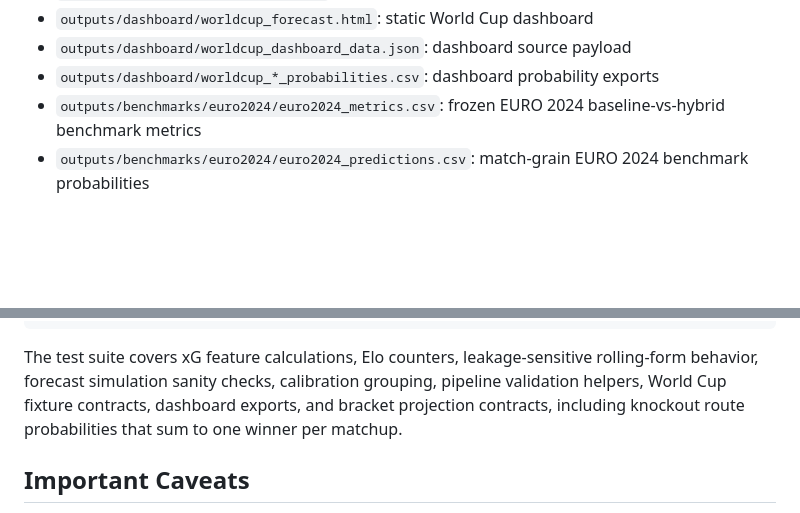
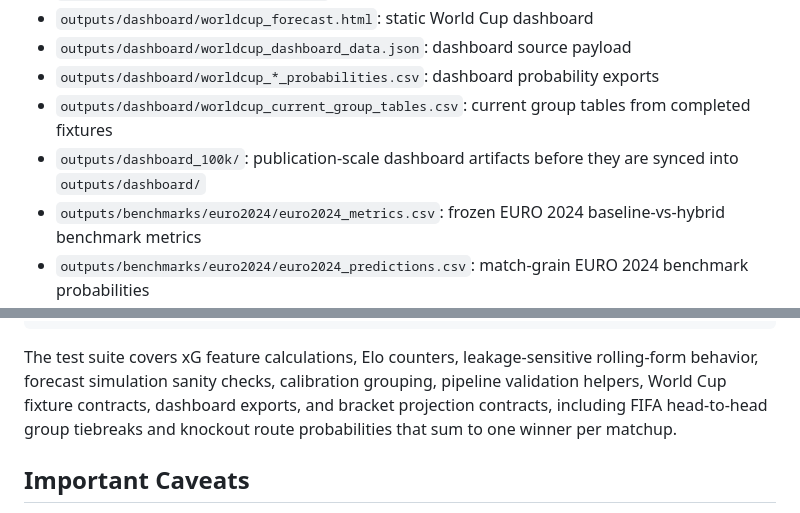
Before and after one commit to DavidZenz/xGelo, a Markdown page: README.md, 2 parts joined by grey strips. Drawn GitHub-style; blank space fills up the shorter version.

```diff
--- a/README.md
+++ b/README.md
@@ -373,6 +400,10 @@ Environment variables supported by that script include `XGELO_MATCH_SIMS`,
 - `outputs/dashboard/worldcup_forecast.html`: static World Cup dashboard
 - `outputs/dashboard/worldcup_dashboard_data.json`: dashboard source payload
 - `outputs/dashboard/worldcup_*_probabilities.csv`: dashboard probability exports
+- `outputs/dashboard/worldcup_current_group_tables.csv`: current group tables
+  from completed fixtures
+- `outputs/dashboard_100k/`: publication-scale dashboard artifacts before they
+  are synced into `outputs/dashboard/`
 - `outputs/benchmarks/euro2024/euro2024_metrics.csv`: frozen EURO 2024
   baseline-vs-hybrid benchmark metrics
 - `outputs/benchmarks/euro2024/euro2024_predictions.csv`: match-grain EURO 2024
@@ -434,8 +465,8 @@ targets::tar_make(names = validation, callr_function = NULL)
 The test suite covers xG feature calculations, Elo counters, leakage-sensitive
 rolling-form behavior, forecast simulation sanity checks, calibration grouping,
 pipeline validation helpers, World Cup fixture contracts, dashboard exports, and
-bracket projection contracts, including knockout route probabilities that sum to
-one winner per matchup.
+bracket projection contracts, including FIFA head-to-head group tiebreaks and
+knockout route probabilities that sum to one winner per matchup.
 
 ## Important Caveats
 
```
Also changed, not shown: other parts of README.md (+32 -5 lines).
